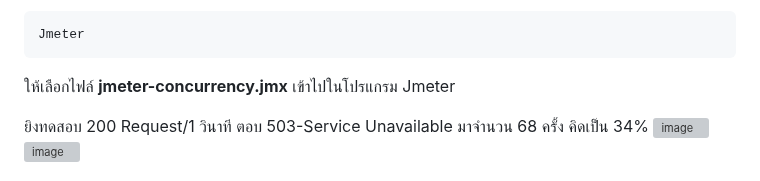
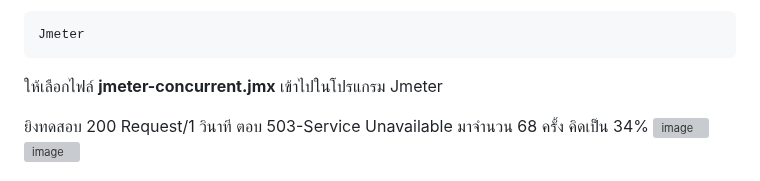
Before and after one commit to chairod/krakend-2.9.4, a Markdown page: ScenarioStep.md, the part around the change. Drawn GitHub-style; grey boxes are pictures that could not be loaded.

````diff
--- a/ScenarioStep.md
+++ b/ScenarioStep.md
@@ -58,7 +58,7 @@ docker-compose up
 ```
 Jmeter
 ```
-ให้เลือกไฟล์ **jmeter-concurrency.jmx** เข้าไปในโปรแกรม Jmeter
+ให้เลือกไฟล์ **jmeter-concurrent.jmx** เข้าไปในโปรแกรม Jmeter
 
 ยิงทดสอบ 200 Request/1 วินาที ตอบ 503-Service Unavailable มาจำนวน 68 ครั้ง คิดเป็น 34%
 ![image](https://github.com/user-attachments/assets/5b88a14a-7ca2-4071-9623-573c8e865866)
````
